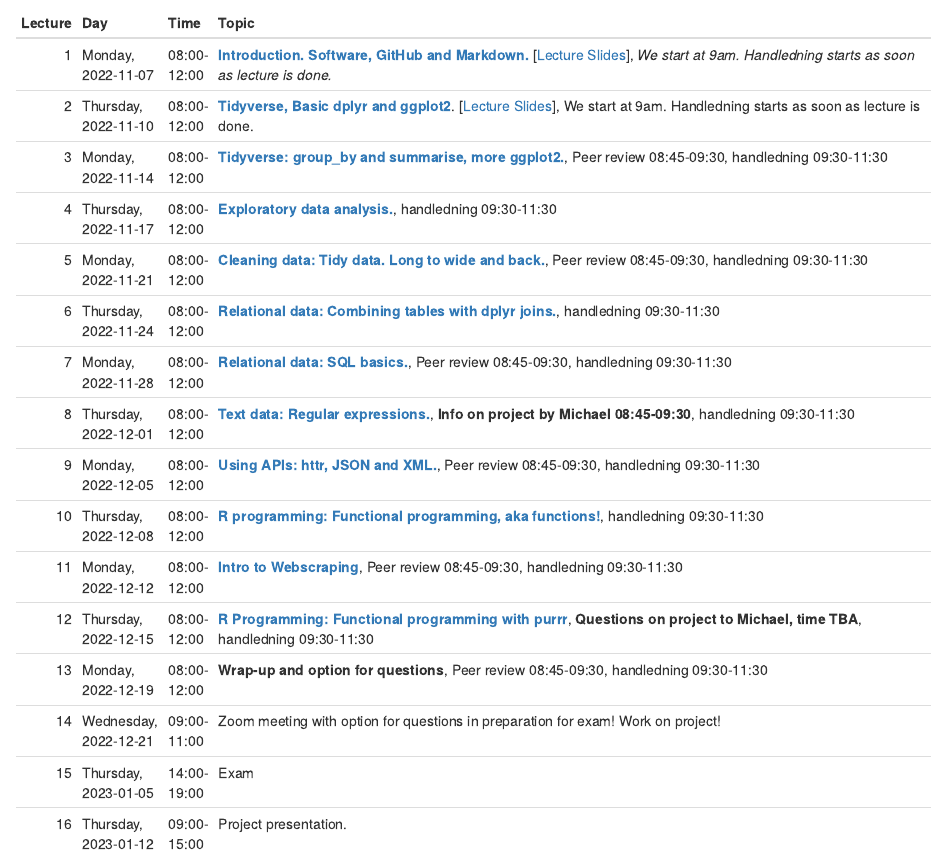
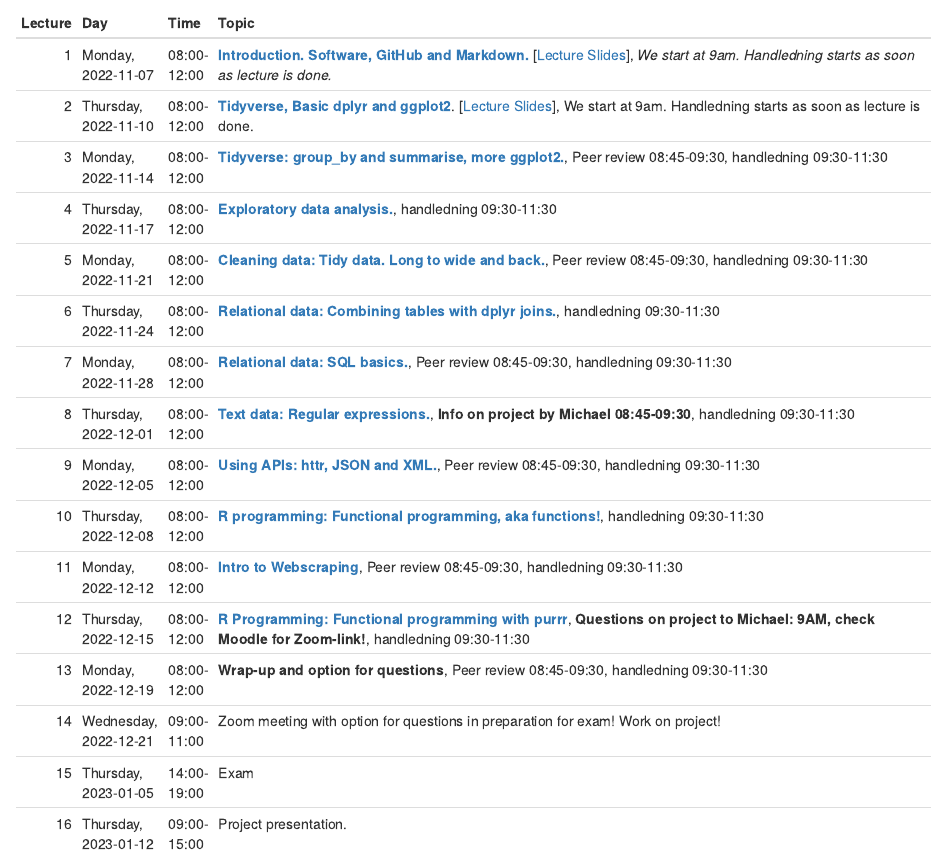
Before and after one commit to MT4007-HT22/MT4007-HT22.github.io, an R Markdown document (schedule.Rmd): the page in a window 1100 px wide, from 230 px down. The pictures show the output file schedule.html that the author committed with the source, opened offline; library style sheets and scripts come from the installed R packages.

Commit message:
update schedule

```diff
--- a/schedule.Rmd
+++ b/schedule.Rmd
@@ -42,7 +42,7 @@ topics <- c(
 
     "[**R programming: Functional programming, aka functions!**](class_instructions/day10.html), handledning 09:30-11:30",
     "[**Intro to Webscraping**](class_instructions/day11.html), Peer review 08:45-09:30, handledning 09:30-11:30",
-    "[**R Programming: Functional programming with purrr**](class_instructions/day12.html), **Questions on project to Michael, time TBA**, handledning 09:30-11:30",
+    "[**R Programming: Functional programming with purrr**](class_instructions/day12.html), **Questions on project to Michael: 9AM, check Moodle for Zoom-link!**, handledning 09:30-11:30",
     "**Wrap-up and option for questions**, Peer review 08:45-09:30, handledning 09:30-11:30",
     "Zoom meeting with option for questions in preparation for exam! Work on project!",
     "Exam",
```
Also changed, not shown: schedule.html, 1 other file.
